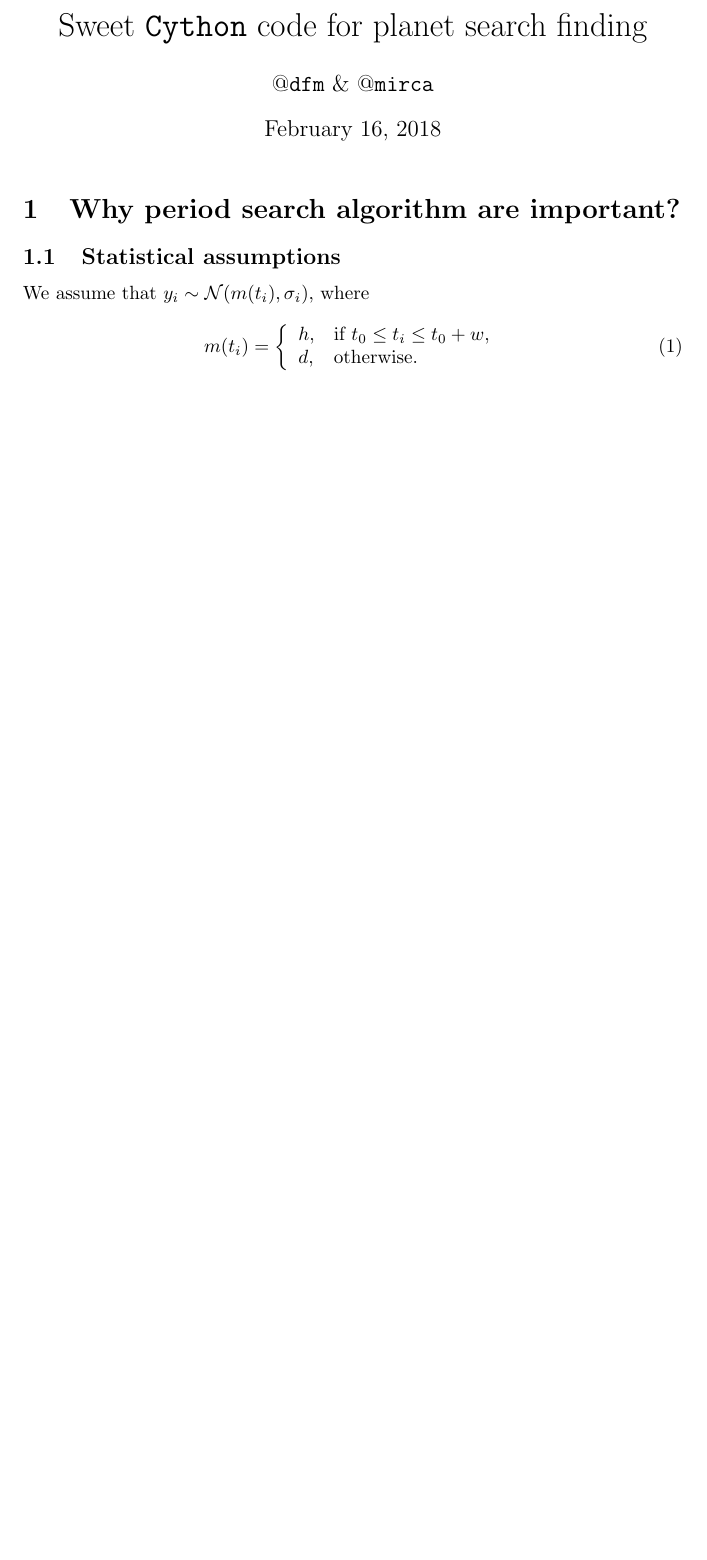
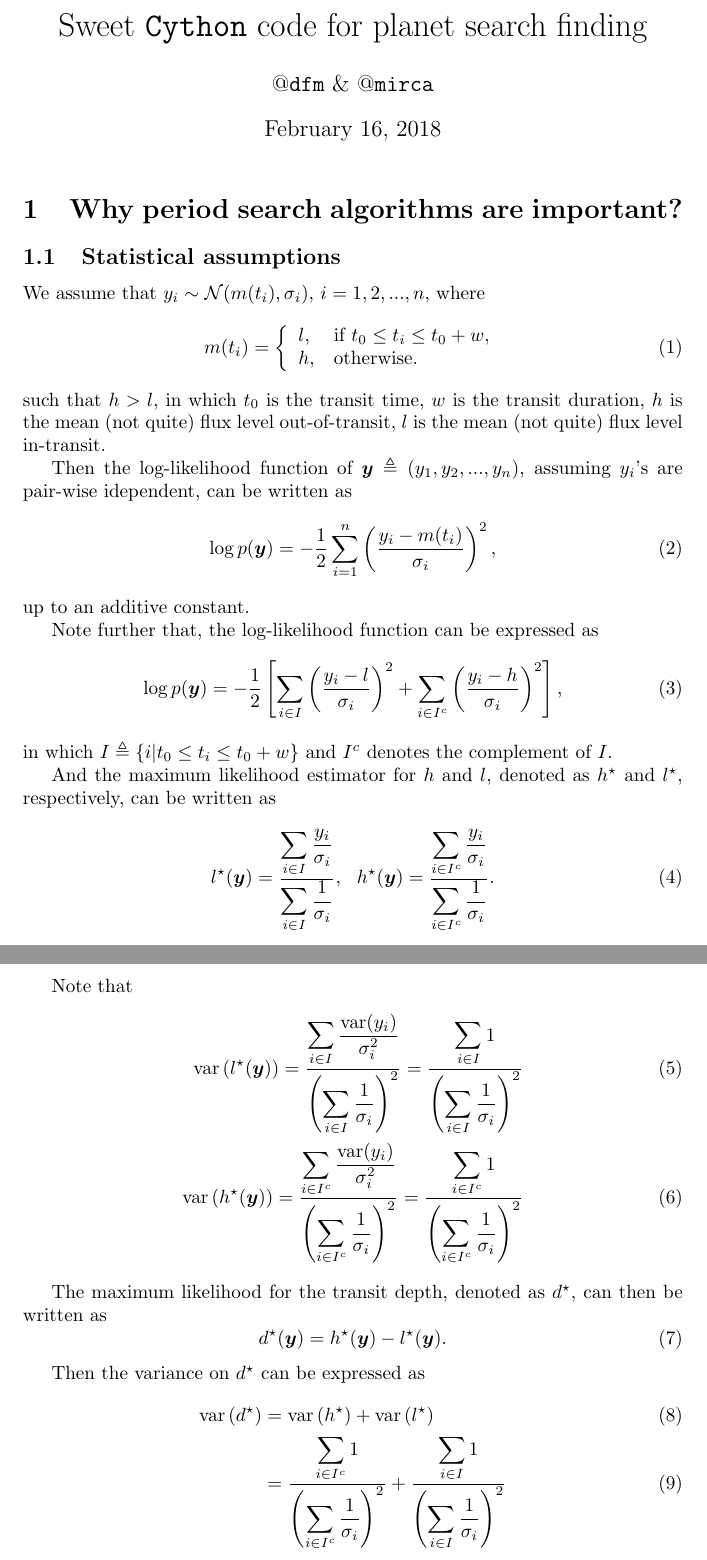
Before and after one commit to mirca/transit-periodogram, a LaTeX document (transit_periodogram/blog-post/post.tex): part of the page before the commit and two parts of pages 1 and 2 of 2 after it, the two joined at a grey line, cut so that both start at the same text, the shorter picture padded with empty space. Compiled offline with pdfLaTeX.

Commit message:
blog-post

```diff
--- a/transit_periodogram/blog-post/post.tex
+++ b/transit_periodogram/blog-post/post.tex
@@ -5,17 +5,67 @@
 
 \begin{document}
 \maketitle
-\section{Why period search algorithm are important?}
+\section{Why period search algorithms are important?}
 \subsection{Statistical assumptions}
-We assume that $y_i \sim \mathcal{N}(m(t_i), \sigma_i)$, where
-
+We assume that $y_i \sim \mathcal{N}(m(t_i), \sigma_i)$, $i=1, 2, ..., n$, where
 \begin{equation}
 m(t_i) =
 \left\{
     \begin{array}{ll}
-        h, & \text{if}~t_0 \leq t_i \leq t_0 + w ,\\
-        d, & \text{otherwise}.
+        l, & \text{if}~t_0 \leq t_i \leq t_0 + w ,\\
+        h, & \text{otherwise}.
     \end{array}
 \right.
 \end{equation}
+such that $h>l$, in which $t_0$ is the transit time, $w$ is the transit duration,
+$h$ is the mean (not quite) flux level out-of-transit, $l$ is the mean (not quite)
+flux level in-transit.
+
+Then the log-likelihood function of $\bm{y} \triangleq (y_1, y_2, ..., y_n)$,
+assuming $y_i$'s are pair-wise idependent, can be written as
+\begin{align}
+    \log p(\bm{y}) = -\dfrac{1}{2}\sum_{i=1}^{n}\left(\dfrac{y_i - m(t_i)}{\sigma_i}\right)^2,
+\end{align}
+up to an additive constant.
+
+Note further that, the log-likelihood function can be expressed as
+\begin{align}
+    \log p(\bm{y}) = -\dfrac{1}{2}\left[\sum_{i \in I}\left(\dfrac{y_i - l}{\sigma_i}\right)^2
+                                        + \sum_{i \in I^{c}}\left(\dfrac{y_i - h}{\sigma_i}\right)^2\right],
+\end{align}
+in which $I\triangleq\left\{i | t_0 \leq t_i \leq t_0 + w \right\}$ and $I^{c}$ denotes the complement of $I$.
+
+And the maximum likelihood estimator for $h$ and $l$, denoted as $h^{\star}$ and $l^{\star}$,
+respectively, can be written as
+\begin{equation}
+    l^{\star}(\bm{y}) = \dfrac{\displaystyle\sum_{i \in I}\dfrac{y_i}{\sigma_i}}{\displaystyle\sum_{i\in I}\dfrac{1}{\sigma_i}},
+    ~~h^{\star}(\bm{y}) = \dfrac{\displaystyle\sum_{i \in I^{c}}\dfrac{y_i}{\sigma_i}}{\displaystyle\sum_{i\in I^{c}}\dfrac{1}{\sigma_i}}.
+\end{equation}
+
+Note that
+\begin{align}
+    \mathrm{var}\left(l^{\star}(\bm{y})\right) = \dfrac{\displaystyle\sum_{i \in I}\dfrac{\mathrm{var}(y_i)}{\sigma^2_i}}
+    {\displaystyle\left(\sum_{i\in I}\dfrac{1}{\sigma_i}\right)^{2}}
+    = \dfrac{\displaystyle\sum_{i \in I} 1}
+    {\displaystyle\left(\sum_{i\in I}\dfrac{1}{\sigma_i}\right)^{2}}\\
+    \mathrm{var}\left(h^{\star}(\bm{y})\right) = \dfrac{\displaystyle\sum_{i \in I^c}\dfrac{\mathrm{var}(y_i)}{\sigma^2_i}}
+    {\displaystyle\left(\sum_{i\in I^c}\dfrac{1}{\sigma_i}\right)^{2}}
+    = \dfrac{\displaystyle\sum_{i \in I^c} 1}
+    {\displaystyle\left(\sum_{i\in I^c}\dfrac{1}{\sigma_i}\right)^{2}}
+\end{align}
+
+The maximum likelihood for the transit depth, denoted as $d^{\star}$, can then be written as
+\begin{equation}
+    d^{\star}(\bm{y}) = h^{\star}(\bm{y}) - l^{\star}(\bm{y}).
+\end{equation}
+
+Then the variance on $d^{\star}$ can be expressed as
+\begin{align}
+    \mathrm{var}\left(d^{\star}\right) &= \mathrm{var}\left(h^{\star}\right) + \mathrm{var}\left(l^{\star}\right)\\
+    &= \dfrac{\displaystyle\sum_{i \in I^c} 1}
+    {\displaystyle\left(\sum_{i\in I^c}\dfrac{1}{\sigma_i}\right)^{2}} +
+    \dfrac{\displaystyle\sum_{i \in I} 1}
+    {\displaystyle\left(\sum_{i\in I}\dfrac{1}{\sigma_i}\right)^{2}}
+\end{align}
+
 \end{document}
```
Also changed, not shown: transit_periodogram/blog-post/post.pdf, 2 other files.
